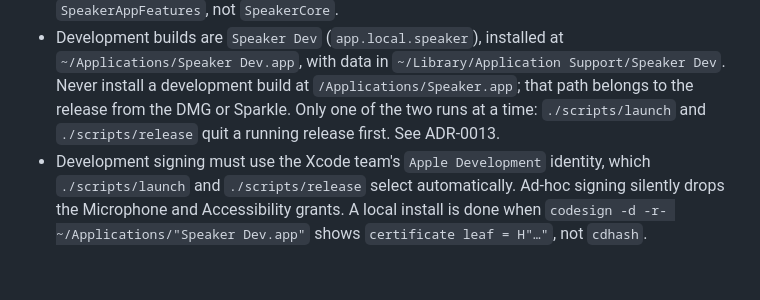
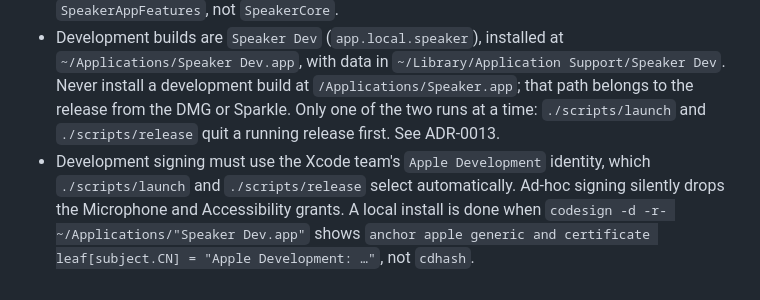
Before and after one commit to simonwong/speaker, a Markdown page: AGENTS.md, the part around the change. Rendered like a GitHub page.

```diff
--- a/AGENTS.md
+++ b/AGENTS.md
@@ -21,4 +21,4 @@ Speaker is a macOS 14+ menu-bar voice input tool. A Voice Input Session records
 - Route sensitive local files (`history.sqlite3`, `settings.json`, `personal-dictionary.json`, development `credentials.json`) through `OwnerOnlyFilePersistence`.
 - Keep product copy, SF Symbols, accessibility announcements, and presentation policy in `SpeakerAppFeatures`, not `SpeakerCore`.
 - Development builds are `Speaker Dev` (`app.local.speaker`), installed at `~/Applications/Speaker Dev.app`, with data in `~/Library/Application Support/Speaker Dev`. Never install a development build at `/Applications/Speaker.app`; that path belongs to the release from the DMG or Sparkle. Only one of the two runs at a time: `./scripts/launch` and `./scripts/release` quit a running release first. See ADR-0013.
-- Development signing must use the Xcode team's `Apple Development` identity, which `./scripts/launch` and `./scripts/release` select automatically. Ad-hoc signing silently drops the Microphone and Accessibility grants. A local install is done when `codesign -d -r- ~/Applications/"Speaker Dev.app"` shows `certificate leaf = H"…"`, not `cdhash`.
+- Development signing must use the Xcode team's `Apple Development` identity, which `./scripts/launch` and `./scripts/release` select automatically. Ad-hoc signing silently drops the Microphone and Accessibility grants. A local install is done when `codesign -d -r- ~/Applications/"Speaker Dev.app"` shows `anchor apple generic and certificate leaf[subject.CN] = "Apple Development: …"`, not `cdhash`.
```
Also changed, not shown: docs/agents/development.md (+1 -1 lines).
